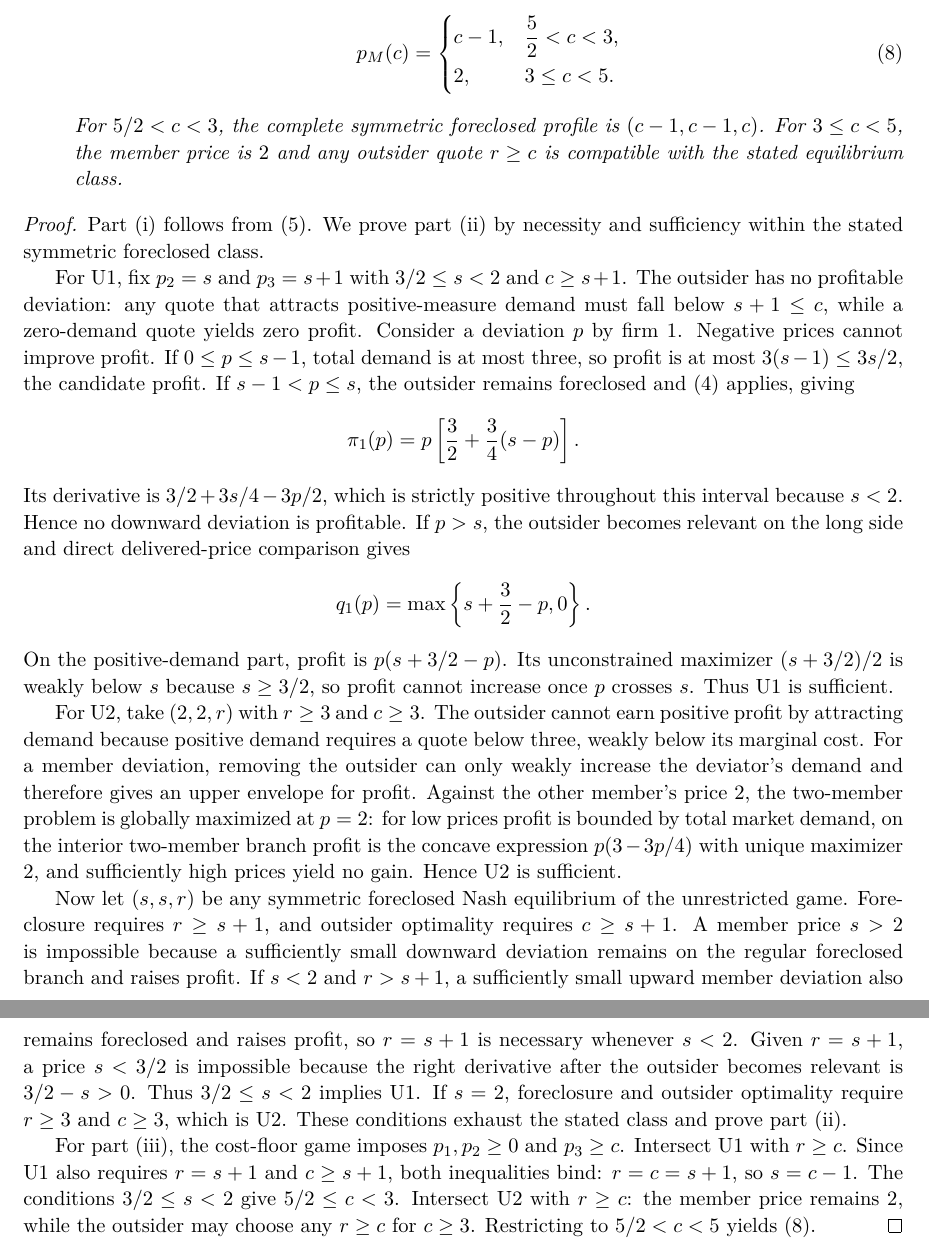
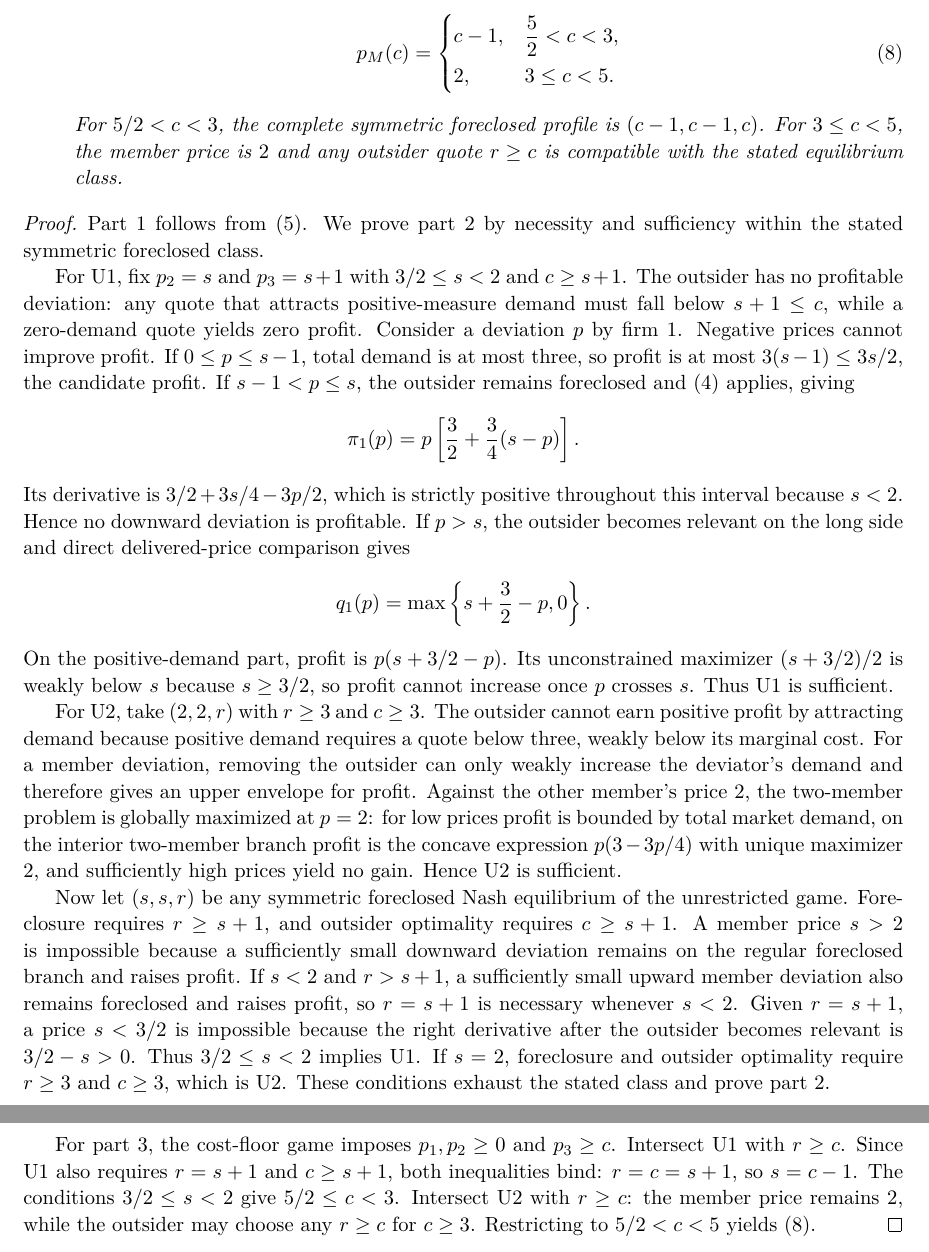
Before and after one commit to ryotamatsuki/gandal-shy-foreclosure-correction, a LaTeX paper (paper/main.tex, which reads paper/sections/03_corrected_equilibrium.tex): two parts of pages 5 and 6 of 9, joined at a grey line, cut so that both start at the same text. Compiled offline with pdfLaTeX.

Commit message:
Stage 13R2: remove unsupported enumerate label syntax

```diff
--- a/paper/sections/03_corrected_equilibrium.tex
+++ b/paper/sections/03_corrected_equilibrium.tex
@@ -40,7 +40,7 @@ For $5/2<c<3$, the complete symmetric foreclosed profile is $(c-1,c-1,c)$. For $
 \end{proposition}
 
 \begin{proof}
-Part (i) follows from \eqref{eq:published-profile-gain}. We prove part (ii) by necessity and sufficiency within the stated symmetric foreclosed class.
+Part 1 follows from \eqref{eq:published-profile-gain}. We prove part 2 by necessity and sufficiency within the stated symmetric foreclosed class.
 
 For U1, fix $p_2=s$ and $p_3=s+1$ with $3/2\leq s<2$ and $c\geq s+1$. The outsider has no profitable deviation: any quote that attracts positive-measure demand must fall below $s+1\leq c$, while a zero-demand quote yields zero profit. Consider a deviation $p$ by firm 1. Negative prices cannot improve profit. If $0\leq p\leq s-1$, total demand is at most three, so profit is at most $3(s-1)\leq3s/2$, the candidate profit. If $s-1<p\leq s$, the outsider remains foreclosed and \eqref{eq:duodemand} applies, giving
 \[
@@ -54,9 +54,9 @@ On the positive-demand part, profit is $p(s+3/2-p)$. Its unconstrained maximizer
 
 For U2, take $(2,2,r)$ with $r\geq3$ and $c\geq3$. The outsider cannot earn positive profit by attracting demand because positive demand requires a quote below three, weakly below its marginal cost. For a member deviation, removing the outsider can only weakly increase the deviator's demand and therefore gives an upper envelope for profit. Against the other member's price $2$, the two-member problem is globally maximized at $p=2$: for low prices profit is bounded by total market demand, on the interior two-member branch profit is the concave expression $p(3-3p/4)$ with unique maximizer $2$, and sufficiently high prices yield no gain. Hence U2 is sufficient.
 
-Now let $(s,s,r)$ be any symmetric foreclosed Nash equilibrium of the unrestricted game. Foreclosure requires $r\geq s+1$, and outsider optimality requires $c\geq s+1$. A member price $s>2$ is impossible because a sufficiently small downward deviation remains on the regular foreclosed branch and raises profit. If $s<2$ and $r>s+1$, a sufficiently small upward member deviation also remains foreclosed and raises profit, so $r=s+1$ is necessary whenever $s<2$. Given $r=s+1$, a price $s<3/2$ is impossible because the right derivative after the outsider becomes relevant is $3/2-s>0$. Thus $3/2\leq s<2$ implies U1. If $s=2$, foreclosure and outsider optimality require $r\geq3$ and $c\geq3$, which is U2. These conditions exhaust the stated class and prove part (ii).
+Now let $(s,s,r)$ be any symmetric foreclosed Nash equilibrium of the unrestricted game. Foreclosure requires $r\geq s+1$, and outsider optimality requires $c\geq s+1$. A member price $s>2$ is impossible because a sufficiently small downward deviation remains on the regular foreclosed branch and raises profit. If $s<2$ and $r>s+1$, a sufficiently small upward member deviation also remains foreclosed and raises profit, so $r=s+1$ is necessary whenever $s<2$. Given $r=s+1$, a price $s<3/2$ is impossible because the right derivative after the outsider becomes relevant is $3/2-s>0$. Thus $3/2\leq s<2$ implies U1. If $s=2$, foreclosure and outsider optimality require $r\geq3$ and $c\geq3$, which is U2. These conditions exhaust the stated class and prove part 2.
 
-For part (iii), the cost-floor game imposes $p_1,p_2\geq0$ and $p_3\geq c$. Intersect U1 with $r\geq c$. Since U1 also requires $r=s+1$ and $c\geq s+1$, both inequalities bind: $r=c=s+1$, so $s=c-1$. The conditions $3/2\leq s<2$ give $5/2\leq c<3$. Intersect U2 with $r\geq c$: the member price remains $2$, while the outsider may choose any $r\geq c$ for $c\geq3$. Restricting to $5/2<c<5$ yields \eqref{eq:piecewise-price}.
+For part 3, the cost-floor game imposes $p_1,p_2\geq0$ and $p_3\geq c$. Intersect U1 with $r\geq c$. Since U1 also requires $r=s+1$ and $c\geq s+1$, both inequalities bind: $r=c=s+1$, so $s=c-1$. The conditions $3/2\leq s<2$ give $5/2\leq c<3$. Intersect U2 with $r\geq c$: the member price remains $2$, while the outsider may choose any $r\geq c$ for $c\geq3$. Restricting to $5/2<c<5$ yields \eqref{eq:piecewise-price}.
 \end{proof}
 
 The cost floor is an explicit modification of the strategy set, not a condition stated in \citet{gandalshy2001}, not an implication of Nash equilibrium, and not a claim that below-cost prices can be removed without loss of generality. Its role is narrower: within the symmetric foreclosed pure-strategy class, it removes the below-cost zero-sales outsider quotes that support the lower-price continuum and thereby pins down the member price in \eqref{eq:piecewise-price}.
```
Also changed, not shown: paper/sections/03_corrected_equilibrium.tex (2 more changed lines).
